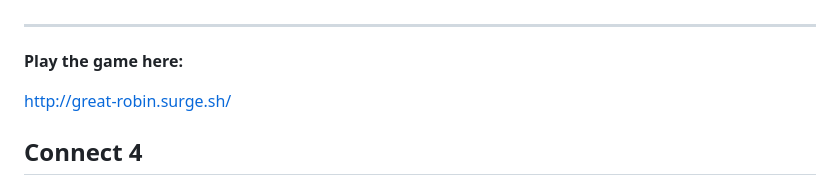
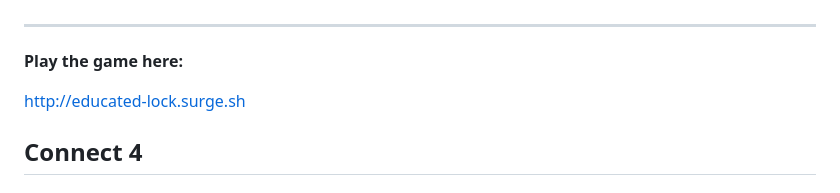
Before and after one commit to estervojko/connect-4, a Markdown page: README.md, the part around the change. GitHub-like rendering.

Commit message:
Update README.md
Updated deploy site

```diff
--- a/README.md
+++ b/README.md
@@ -1,7 +1,7 @@
 -----------------------------------------------------------------------------------------------------------------------
 **Play the game here:**
 
-http://great-robin.surge.sh/
+http://educated-lock.surge.sh
 
 ## Connect 4
 
```
